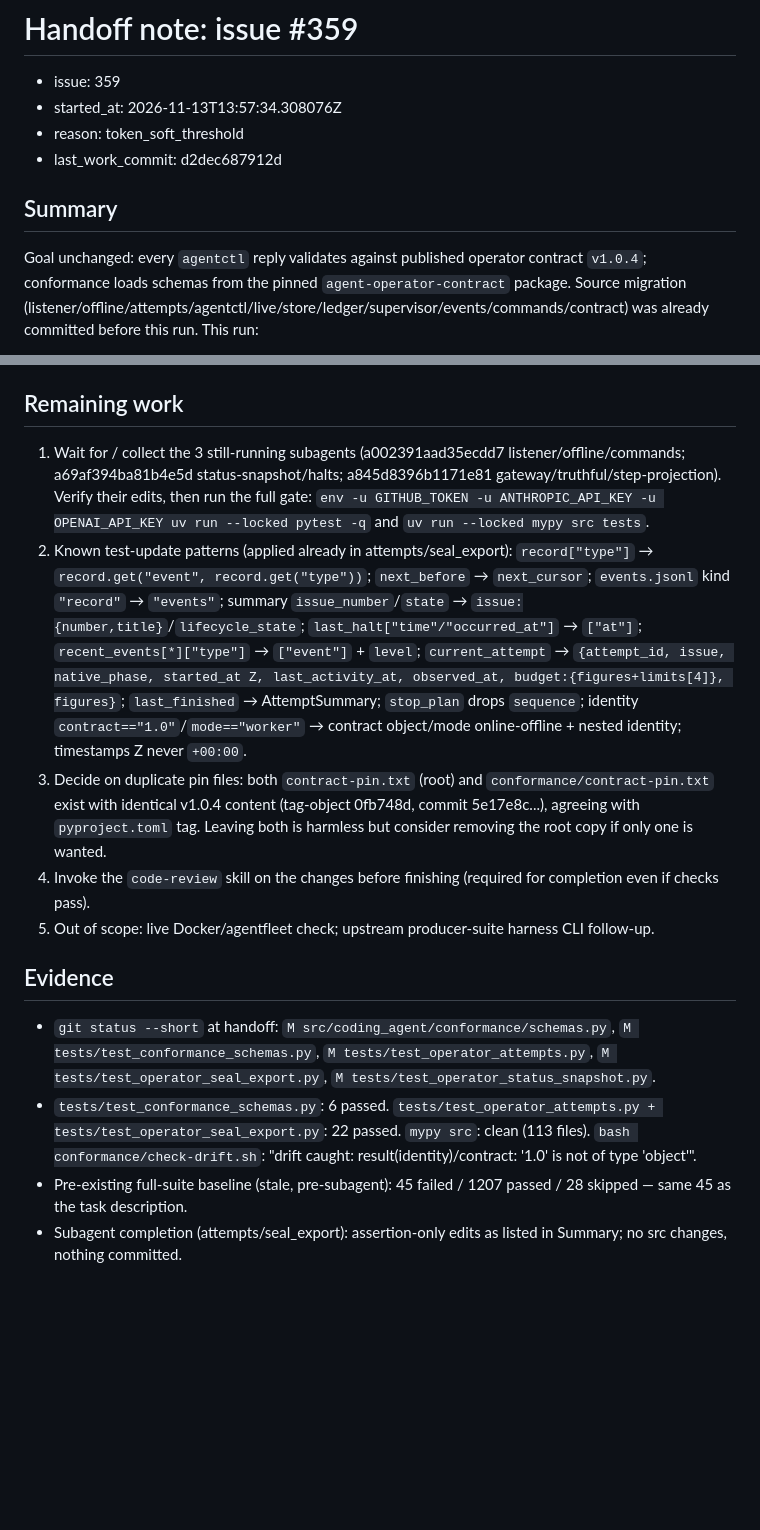
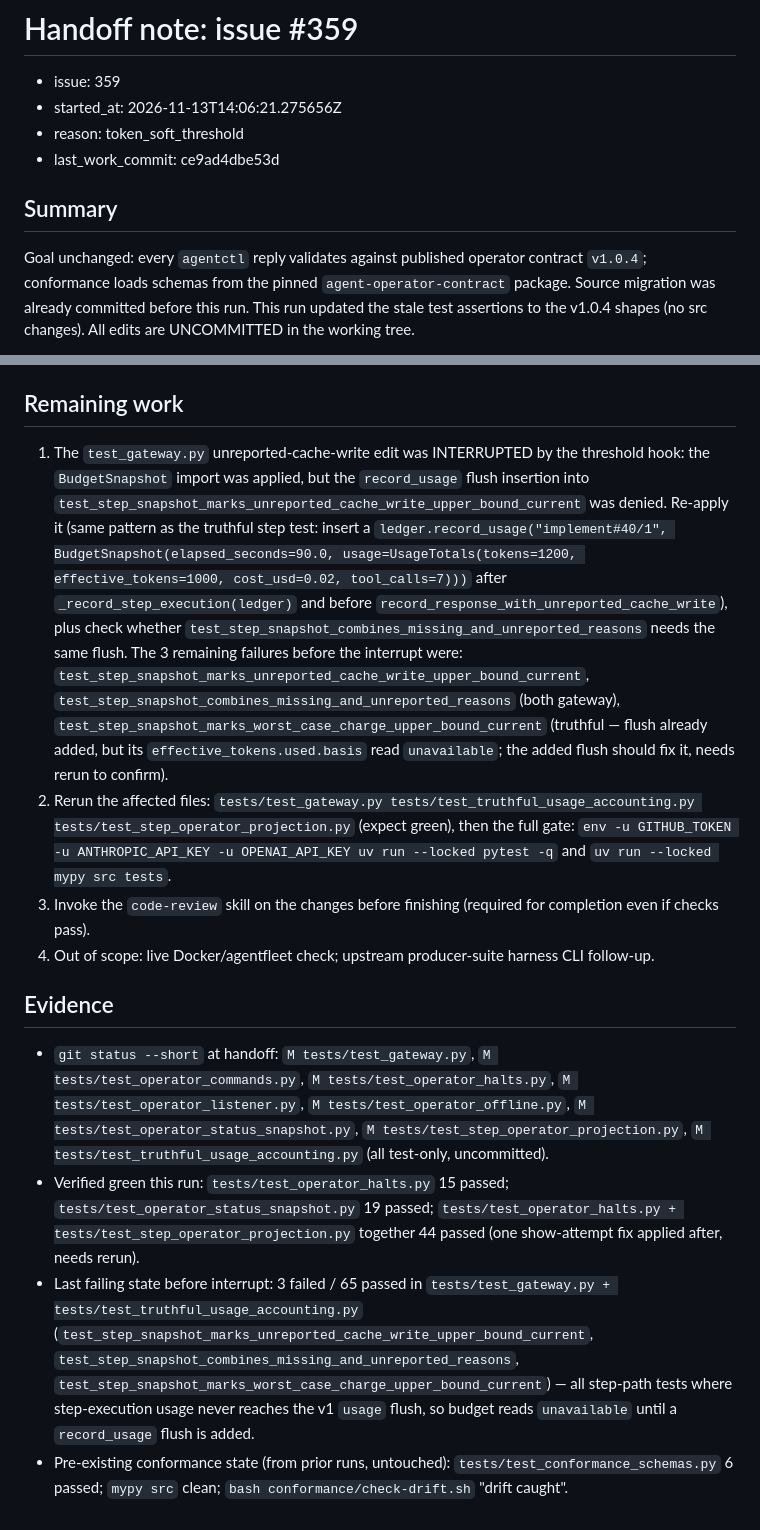
Before and after one commit to lbacik/coding-agent, a Markdown page: .agent/handoff/359.md, 2 parts joined by grey strips. Drawn GitHub-style; blank space fills up the shorter version.

Commit message:
Handoff note: issue #359

```diff
--- a/.agent/handoff/359.md
+++ b/.agent/handoff/359.md
@@ -1,11 +1,11 @@
 # Handoff note: issue #359
 
 - issue: 359
-- started_at: 2026-11-13T13:57:34.308076Z
+- started_at: 2026-11-13T14:06:21.275656Z
 - reason: token_soft_threshold
-- last_work_commit: d2dec687912d
+- last_work_commit: ce9ad4dbe53d
 
 ## Summary
 
-Goal unchanged: every `agentctl` reply validates against published operator contract `v1.0.4`; conformance loads schemas from the pinned `agent-operator-contract` package. Source migration (listener/offline/attempts/agentctl/live/store/ledger/supervisor/events/commands/contract) was already committed before this run. This run:
+Goal unchanged: every `agentctl` reply validates against published operator contract `v1.0.4`; conformance loads schemas from the pinned `agent-operator-contract` package. Source migration was already committed before this run. This run updated the stale test assertions to the v1.0.4 shapes (no src changes). All edits are UNCOMMITTED in the working tree.
 
@@ -17,15 +21,14 @@ Goal unchanged: every `agentctl` reply validates against published operator cont
 
 ## Remaining work
 
-1. Wait for / collect the 3 still-running subagents (a002391aad35ecdd7 listener/offline/commands; a69af394ba81b4e5d status-snapshot/halts; a845d8396b1171e81 gateway/truthful/step-projection). Verify their edits, then run the full gate: `env -u GITHUB_TOKEN -u ANTHROPIC_API_KEY -u OPENAI_API_KEY uv run --locked pytest -q` and `uv run --locked mypy src tests`.
-2. Known test-update patterns (applied already in attempts/seal_export): `record["type"]` → `record.get("event", record.get("type"))`; `next_before` → `next_cursor`; `events.jsonl` kind `"record"` → `"events"`; summary `issue_number`/`state` → `issue:{number,title}`/`lifecycle_state`; `last_halt["time"/"occurred_at"]` → `["at"]`; `recent_events[*]["type"]` → `["event"]` + `level`; `current_attempt` → `{attempt_id, issue, native_phase, started_at Z, last_activity_at, observed_at, budget:{figures+limits[4]}, figures}`; `last_finished` → AttemptSummary; `stop_plan` drops `sequence`; identity `contract=="1.0"`/`mode=="worker"` → contract object/mode online-offline + nested identity; timestamps Z never `+00:00`.
-3. Decide on duplicate pin files: both `contract-pin.txt` (root) and `conformance/contract-pin.txt` exist with identical v1.0.4 content (tag-object 0fb748d, commit 5e17e8c...), agreeing with `pyproject.toml` tag. Leaving both is harmless but consider removing the root copy if only one is wanted.
-4. Invoke the `code-review` skill on the changes before finishing (required for completion even if checks pass).
-5. Out of scope: live Docker/agentfleet check; upstream producer-suite harness CLI follow-up.
+1. The `test_gateway.py` unreported-cache-write edit was INTERRUPTED by the threshold hook: the `BudgetSnapshot` import was applied, but the `record_usage` flush insertion into `test_step_snapshot_marks_unreported_cache_write_upper_bound_current` was denied. Re-apply it (same pattern as the truthful step test: insert a `ledger.record_usage("implement#40/1", BudgetSnapshot(elapsed_seconds=90.0, usage=UsageTotals(tokens=1200, effective_tokens=1000, cost_usd=0.02, tool_calls=7)))` after `_record_step_execution(ledger)` and before `record_response_with_unreported_cache_write`), plus check whether `test_step_snapshot_combines_missing_and_unreported_reasons` needs the same flush. The 3 remaining failures before the interrupt were: `test_step_snapshot_marks_unreported_cache_write_upper_bound_current`, `test_step_snapshot_combines_missing_and_unreported_reasons` (both gateway), `test_step_snapshot_marks_worst_case_charge_upper_bound_current` (truthful — flush already added, but its `effective_tokens.used.basis` read `unavailable`; the added flush should fix it, needs rerun to confirm).
+2. Rerun the affected files: `tests/test_gateway.py tests/test_truthful_usage_accounting.py tests/test_step_operator_projection.py` (expect green), then the full gate: `env -u GITHUB_TOKEN -u ANTHROPIC_API_KEY -u OPENAI_API_KEY uv run --locked pytest -q` and `uv run --locked mypy src tests`.
+3. Invoke the `code-review` skill on the changes before finishing (required for completion even if checks pass).
+4. Out of scope: live Docker/agentfleet check; upstream producer-suite harness CLI follow-up.
 
 ## Evidence
 
-- `git status --short` at handoff: `M src/coding_agent/conformance/schemas.py`, `M tests/test_conformance_schemas.py`, `M tests/test_operator_attempts.py`, `M tests/test_operator_seal_export.py`, `M tests/test_operator_status_snapshot.py`.
-- `tests/test_conformance_schemas.py`: 6 passed. `tests/test_operator_attempts.py + tests/test_operator_seal_export.py`: 22 passed. `mypy src`: clean (113 files). `bash conformance/check-drift.sh`: "drift caught: result(identity)/contract: '1.0' is not of type 'object'".
-- Pre-existing full-suite baseline (stale, pre-subagent): 45 failed / 1207 passed / 28 skipped — same 45 as the task description.
-- Subagent completion (attempts/seal_export): assertion-only edits as listed in Summary; no src changes, nothing committed.
+- `git status --short` at handoff: `M tests/test_gateway.py`, `M tests/test_operator_commands.py`, `M tests/test_operator_halts.py`, `M tests/test_operator_listener.py`, `M tests/test_operator_offline.py`, `M tests/test_operator_status_snapshot.py`, `M tests/test_step_operator_projection.py`, `M tests/test_truthful_usage_accounting.py` (all test-only, uncommitted).
+- Verified green this run: `tests/test_operator_halts.py` 15 passed; `tests/test_operator_status_snapshot.py` 19 passed; `tests/test_operator_halts.py + tests/test_step_operator_projection.py` together 44 passed (one show-attempt fix applied after, needs rerun).
+- Last failing state before interrupt: 3 failed / 65 passed in `tests/test_gateway.py + tests/test_truthful_usage_accounting.py` (`test_step_snapshot_marks_unreported_cache_write_upper_bound_current`, `test_step_snapshot_combines_missing_and_unreported_reasons`, `test_step_snapshot_marks_worst_case_charge_upper_bound_current`) — all step-path tests where step-execution usage never reaches the v1 `usage` flush, so budget reads `unavailable` until a `record_usage` flush is added.
+- Pre-existing conformance state (from prior runs, untouched): `tests/test_conformance_schemas.py` 6 passed; `mypy src` clean; `bash conformance/check-drift.sh` "drift caught".
```
Also changed, not shown: other parts of .agent/handoff/359.md (+9 -5 lines).
